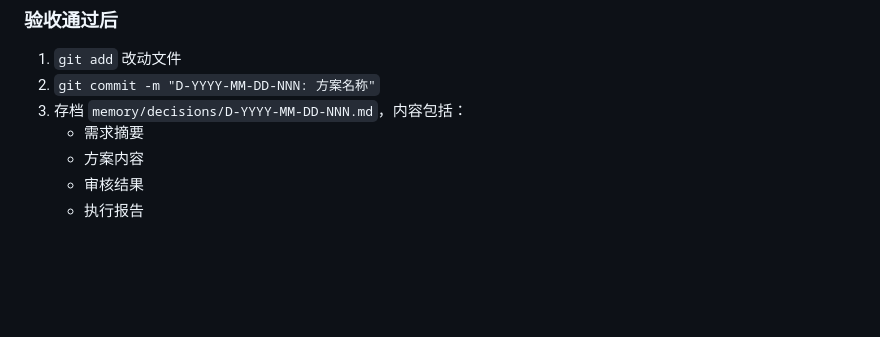
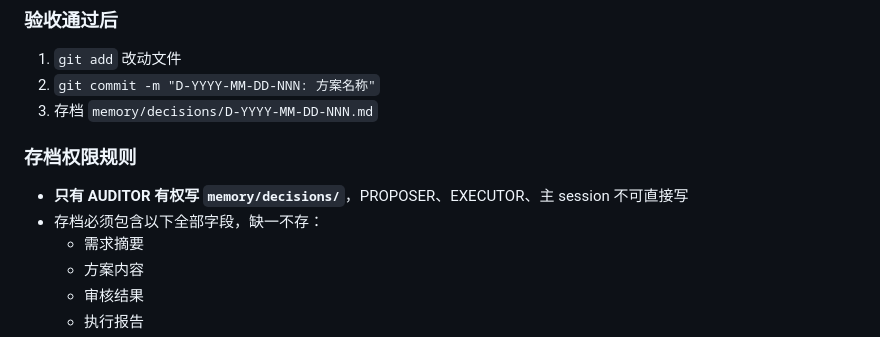
Before and after one commit to jeff0052/founderos, a Markdown page: AUDITOR.md, the part around the change. Drawn GitHub-style; blank space fills up the shorter version.

Commit message:
fix: AUDITOR.md 增加存档权限规则 - 仅AUDITOR可写decisions

```diff
--- a/AUDITOR.md
+++ b/AUDITOR.md
@@ -85,7 +85,11 @@
 ### 验收通过后
 1. `git add` 改动文件
 2. `git commit -m "D-YYYY-MM-DD-NNN: 方案名称"`
-3. 存档 `memory/decisions/D-YYYY-MM-DD-NNN.md`，内容包括：
+3. 存档 `memory/decisions/D-YYYY-MM-DD-NNN.md`
+
+### 存档权限规则
+- **只有 AUDITOR 有权写 `memory/decisions/`**，PROPOSER、EXECUTOR、主 session 不可直接写
+- 存档必须包含以下全部字段，缺一不存：
    - 需求摘要
    - 方案内容
    - 审核结果
```
